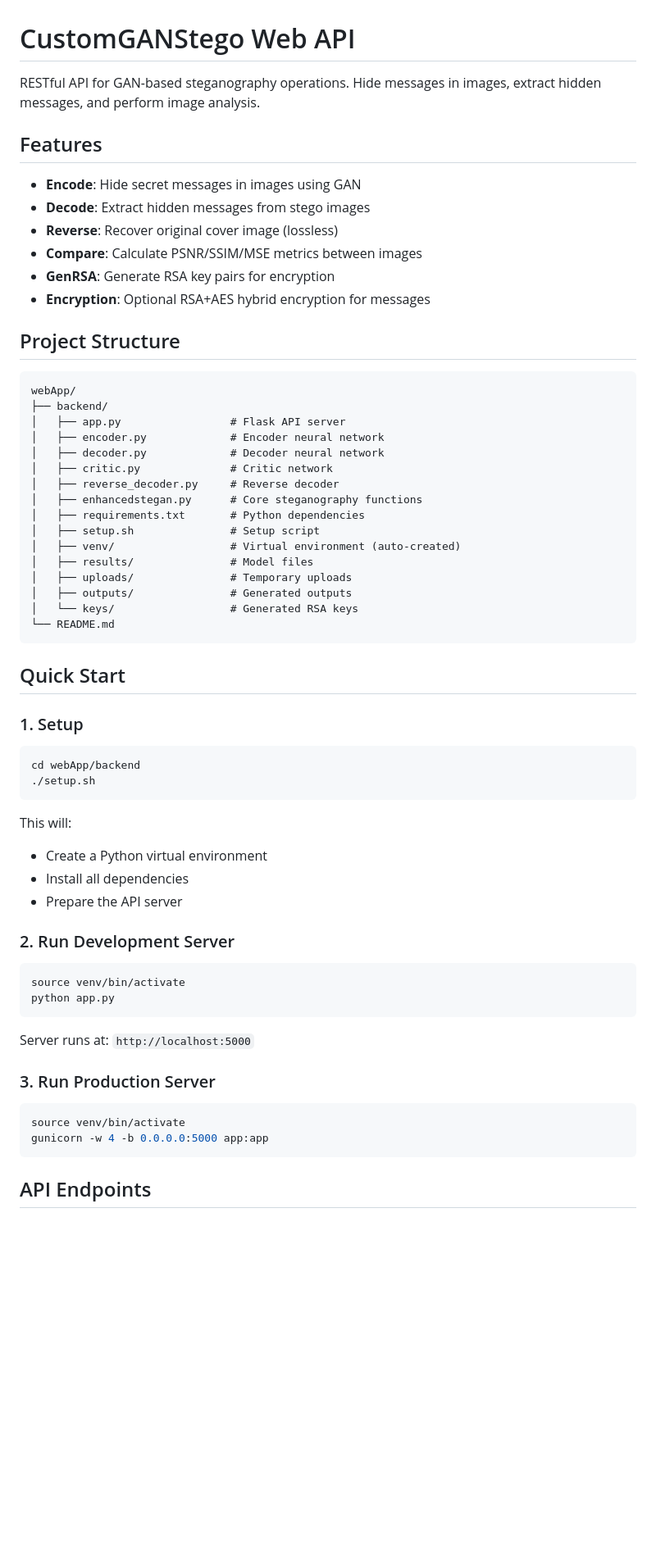
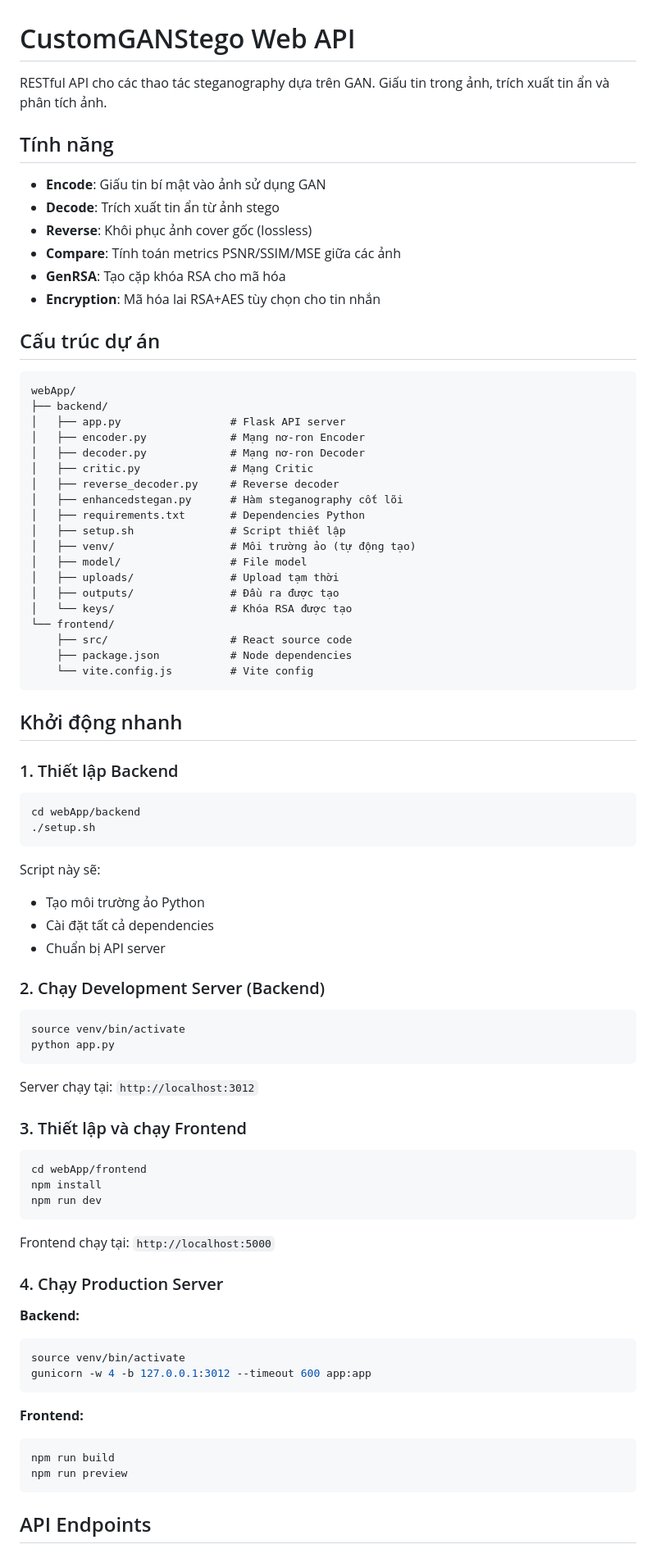
Before and after one commit to pp7803/CustomGANStego-ProjectIT, a Markdown page: webApp/README.md, the part around one of its changes. Shown at 82% size. Rendered like a GitHub page; blank space fills up the shorter version.

````diff
--- a/webApp/README.md
+++ b/webApp/README.md
@@ -1,66 +1,88 @@
 # CustomGANStego Web API
 
-RESTful API for GAN-based steganography operations. Hide messages in images, extract hidden messages, and perform image analysis.
+RESTful API cho các thao tác steganography dựa trên GAN. Giấu tin trong ảnh, trích xuất tin ẩn và phân tích ảnh.
 
-## Features
+## Tính năng
 
-- **Encode**: Hide secret messages in images using GAN
-- **Decode**: Extract hidden messages from stego images
-- **Reverse**: Recover original cover image (lossless)
-- **Compare**: Calculate PSNR/SSIM/MSE metrics between images
-- **GenRSA**: Generate RSA key pairs for encryption
-- **Encryption**: Optional RSA+AES hybrid encryption for messages
+- **Encode**: Giấu tin bí mật vào ảnh sử dụng GAN
+- **Decode**: Trích xuất tin ẩn từ ảnh stego
+- **Reverse**: Khôi phục ảnh cover gốc (lossless)
+- **Compare**: Tính toán metrics PSNR/SSIM/MSE giữa các ảnh
+- **GenRSA**: Tạo cặp khóa RSA cho mã hóa
+- **Encryption**: Mã hóa lai RSA+AES tùy chọn cho tin nhắn
 
-## Project Structure
+## Cấu trúc dự án
 
 ```
 webApp/
 ├── backend/
 │   ├── app.py                 # Flask API server
-│   ├── encoder.py             # Encoder neural network
-│   ├── decoder.py             # Decoder neural network
-│   ├── critic.py              # Critic network
+│   ├── encoder.py             # Mạng nơ-ron Encoder
+│   ├── decoder.py             # Mạng nơ-ron Decoder
+│   ├── critic.py              # Mạng Critic
 │   ├── reverse_decoder.py     # Reverse decoder
-│   ├── enhancedstegan.py      # Core steganography functions
-│   ├── requirements.txt       # Python dependencies
-│   ├── setup.sh               # Setup script
-│   ├── venv/                  # Virtual environment (auto-created)
-│   ├── results/               # Model files
-│   ├── uploads/               # Temporary uploads
-│   ├── outputs/               # Generated outputs
-│   └── keys/                  # Generated RSA keys
-└── README.md
+│   ├── enhancedstegan.py      # Hàm steganography cốt lõi
+│   ├── requirements.txt       # Dependencies Python
+│   ├── setup.sh               # Script thiết lập
+│   ├── venv/                  # Môi trường ảo (tự động tạo)
+│   ├── model/                 # File model
+│   ├── uploads/               # Upload tạm thời
+│   ├── outputs/               # Đầu ra được tạo
+│   └── keys/                  # Khóa RSA được tạo
+└── frontend/
+    ├── src/                   # React source code
+    ├── package.json           # Node dependencies
+    └── vite.config.js         # Vite config
 ```
 
-## Quick Start
+## Khởi động nhanh
 
-### 1. Setup
+### 1. Thiết lập Backend
 
 ```bash
 cd webApp/backend
 ./setup.sh
 ```
 
-This will:
+Script này sẽ:
 
-- Create a Python virtual environment
-- Install all dependencies
-- Prepare the API server
+- Tạo môi trường ảo Python
+- Cài đặt tất cả dependencies
+- Chuẩn bị API server
 
-### 2. Run Development Server
+### 2. Chạy Development Server (Backend)
 
 ```bash
 source venv/bin/activate
 python app.py
 ```
 
-Server runs at: `http://localhost:5000`
+Server chạy tại: `http://localhost:3012`
 
-### 3. Run Production Server
+### 3. Thiết lập và chạy Frontend
+
+```bash
+cd webApp/frontend
+npm install
+npm run dev
+```
+
+Frontend chạy tại: `http://localhost:5000`
+
+### 4. Chạy Production Server
+
+**Backend:**
 
 ```bash
 source venv/bin/activate
-gunicorn -w 4 -b 0.0.0.0:5000 app:app
+gunicorn -w 4 -b 127.0.0.1:3012 --timeout 600 app:app
+```
+
+**Frontend:**
+
+```bash
+npm run build
+npm run preview
 ```
 
 ## API Endpoints
````
Also changed, not shown: other parts of webApp/README.md (+120 -198 lines).
